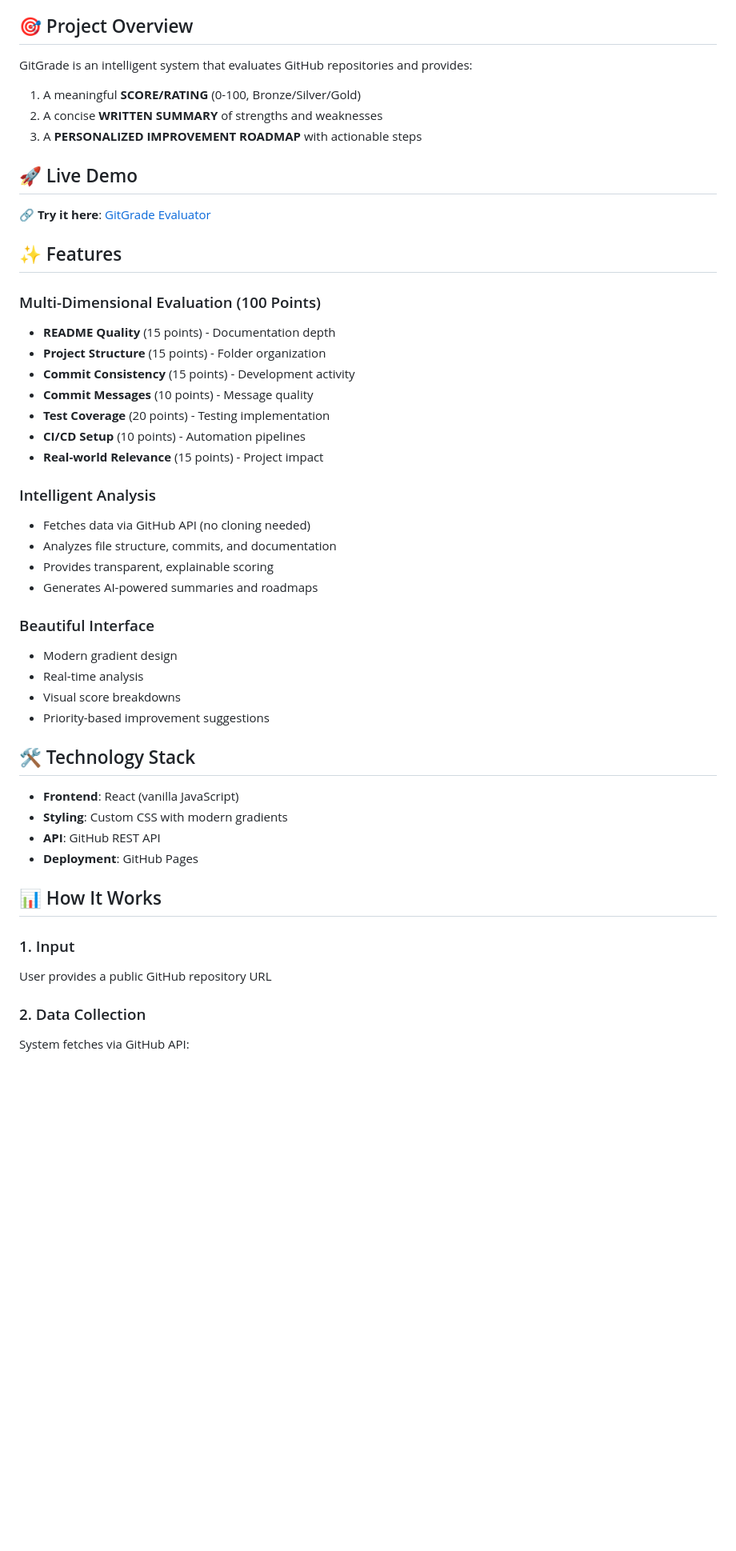
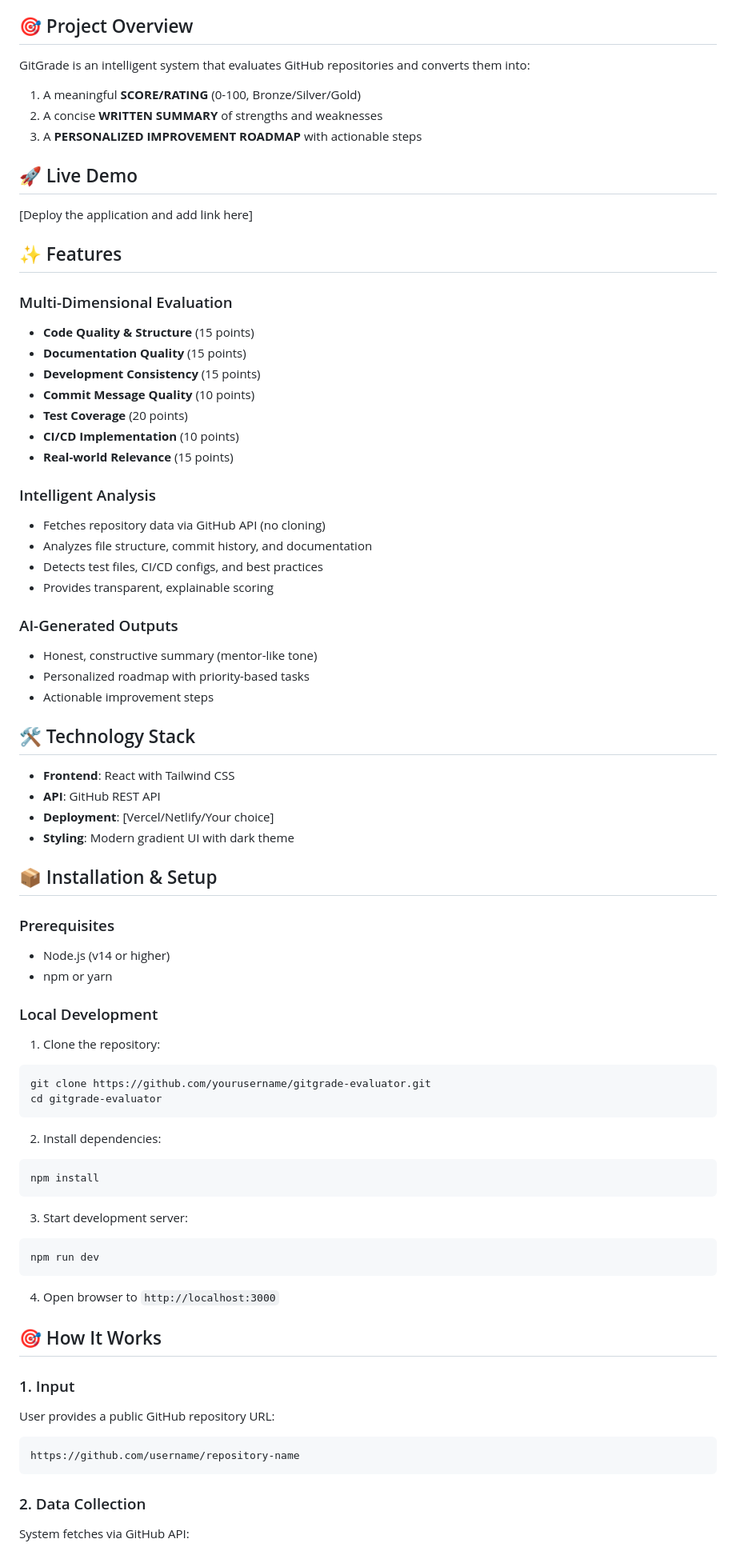
Before and after one commit to sahanavs-2006/gitgrade-evaluator, a Markdown page: README.md, the part around one of its changes. Shown at 80% size. GitHub-like rendering; blank space fills up the shorter version.

````diff
--- a/README.md
+++ b/README.md
@@ -5,49 +5,77 @@
 
 ## 🎯 Project Overview
 
-GitGrade is an intelligent system that evaluates GitHub repositories and provides:
+GitGrade is an intelligent system that evaluates GitHub repositories and converts them into:
 1. A meaningful **SCORE/RATING** (0-100, Bronze/Silver/Gold)
 2. A concise **WRITTEN SUMMARY** of strengths and weaknesses
 3. A **PERSONALIZED IMPROVEMENT ROADMAP** with actionable steps
 
 ## 🚀 Live Demo
 
-🔗 **Try it here**: [GitGrade Evaluator](https://sahanavs-2006.github.io/gitgrade-evaluator/)
+[Deploy the application and add link here]
 
 ## ✨ Features
 
-### Multi-Dimensional Evaluation (100 Points)
-- **README Quality** (15 points) - Documentation depth
-- **Project Structure** (15 points) - Folder organization
-- **Commit Consistency** (15 points) - Development activity
-- **Commit Messages** (10 points) - Message quality
-- **Test Coverage** (20 points) - Testing implementation
-- **CI/CD Setup** (10 points) - Automation pipelines
-- **Real-world Relevance** (15 points) - Project impact
+### Multi-Dimensional Evaluation
+- **Code Quality & Structure** (15 points)
+- **Documentation Quality** (15 points)
+- **Development Consistency** (15 points)
+- **Commit Message Quality** (10 points)
+- **Test Coverage** (20 points)
+- **CI/CD Implementation** (10 points)
+- **Real-world Relevance** (15 points)
 
 ### Intelligent Analysis
-- Fetches data via GitHub API (no cloning needed)
-- Analyzes file structure, commits, and documentation
+- Fetches repository data via GitHub API (no cloning)
+- Analyzes file structure, commit history, and documentation
+- Detects test files, CI/CD configs, and best practices
 - Provides transparent, explainable scoring
-- Generates AI-powered summaries and roadmaps
 
-### Beautiful Interface
-- Modern gradient design
-- Real-time analysis
-- Visual score breakdowns
-- Priority-based improvement suggestions
+### AI-Generated Outputs
+- Honest, constructive summary (mentor-like tone)
+- Personalized roadmap with priority-based tasks
+- Actionable improvement steps
 
 ## 🛠️ Technology Stack
 
-- **Frontend**: React (vanilla JavaScript)
-- **Styling**: Custom CSS with modern gradients
+- **Frontend**: React with Tailwind CSS
 - **API**: GitHub REST API
-- **Deployment**: GitHub Pages
+- **Deployment**: [Vercel/Netlify/Your choice]
+- **Styling**: Modern gradient UI with dark theme
 
-## 📊 How It Works
+## 📦 Installation & Setup
+
+### Prerequisites
+- Node.js (v14 or higher)
+- npm or yarn
+
+### Local Development
+
+1. Clone the repository:
+```bash
+git clone https://github.com/yourusername/gitgrade-evaluator.git
+cd gitgrade-evaluator
+```
+
+2. Install dependencies:
+```bash
+npm install
+```
+
+3. Start development server:
+```bash
+npm run dev
+```
+
+4. Open browser to `http://localhost:3000`
+
+## 🎯 How It Works
 
 ### 1. Input
-User provides a public GitHub repository URL
+User provides a public GitHub repository URL:
+```
+https://github.com/username/repository-name
+```
 
 ### 2. Data Collection
 System fetches via GitHub API:
````
Also changed, not shown: other parts of README.md (+72 -58 lines).
